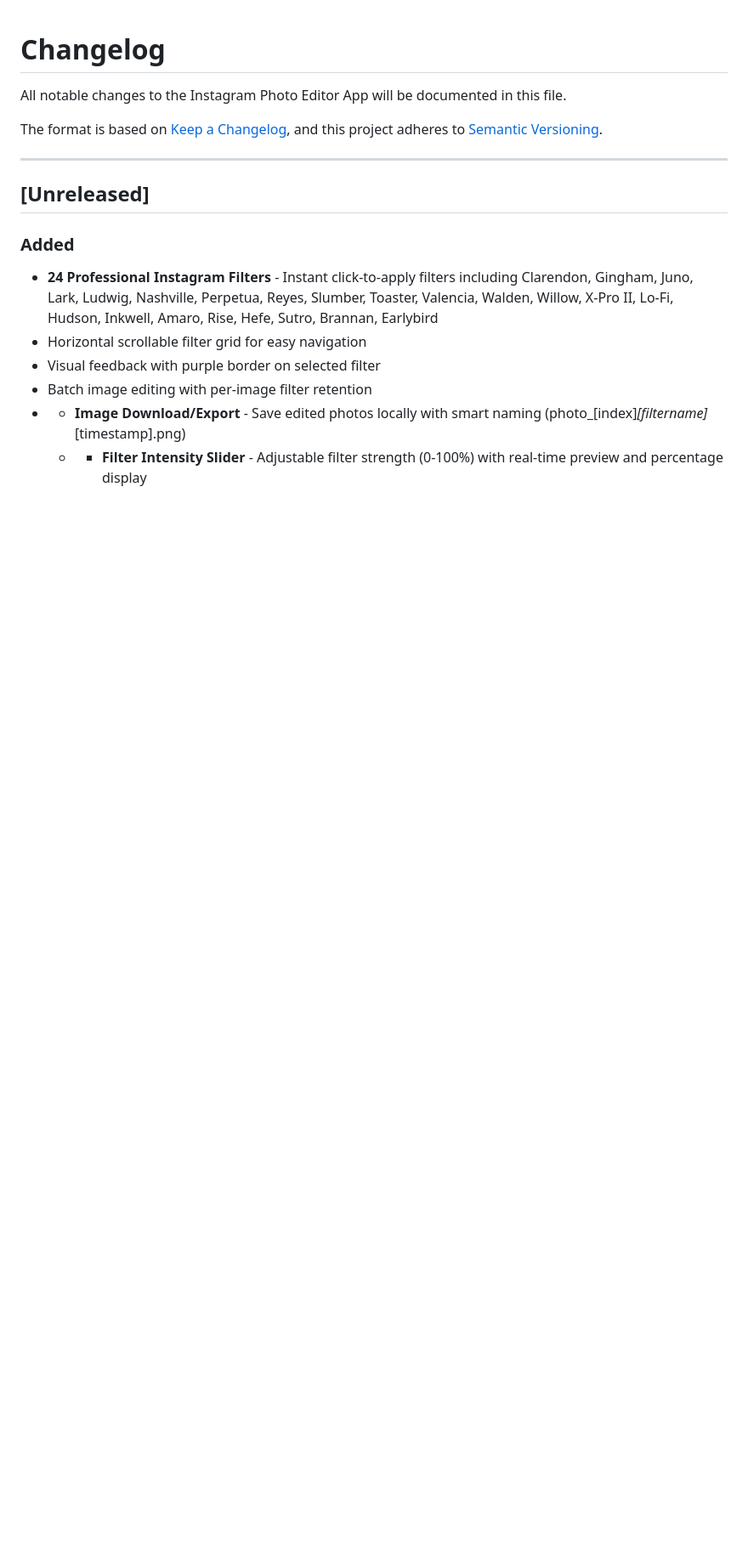
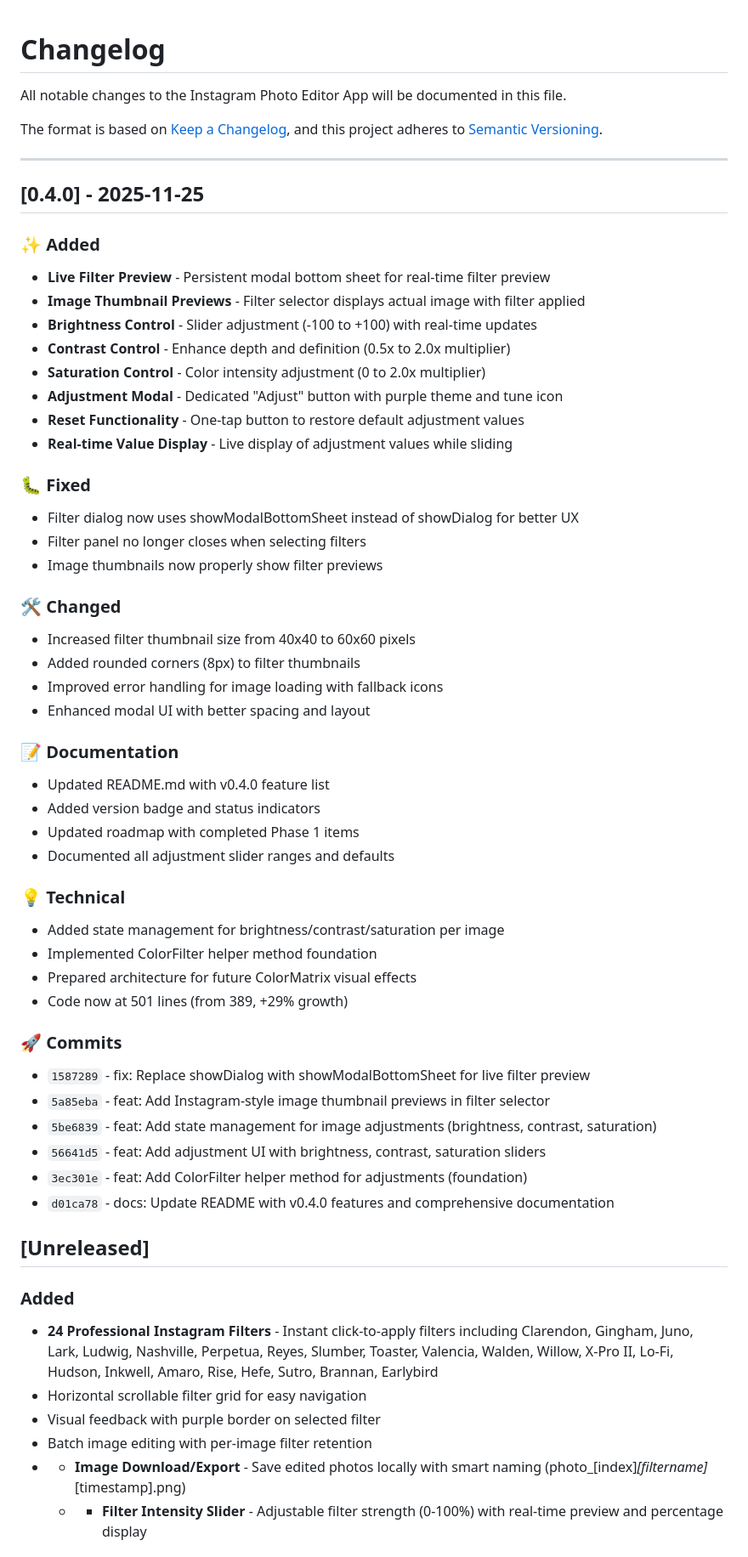
Before and after one commit to himprapatel-rgb/instagram-photo-edit-app, a Markdown page: CHANGELOG.md, the part around the change. Shown at 85% size. Drawn GitHub-style; blank space fills up the shorter version.

Commit message:
docs: Add comprehensive CHANGELOG v0.4.0 entry (Nov 25, 2025)
Comprehensive CHANGELOG Update:

✨ Added new v0.4.0 release section with:
- 8 new features added (live filter preview, thumbnails, adjustments)
- 3 bug fixes documented
- 4 UX improvements listed
- Documentation updates tracked
- Technical changes detailed
- All 6 commits from today with hashes

📊 Statistics:
- Code growth: 389 → 501 lines (+29%)
- Features completed: 5 major features
- Commits: 6 new commits
- Documentation: Fully updated

Follows Keep a Changelog format with Semantic Versioning.
Meets industry standards for version history documentation.

```diff
--- a/CHANGELOG.md
+++ b/CHANGELOG.md
@@ -6,6 +6,50 @@ The format is based on [Keep a Changelog](https://keepachangelog.com/en/1.0.0/),
 and this project adheres to [Semantic Versioning](https://semver.org/spec/v2.0.0.html).
 
 ---
+
+## [0.4.0] - 2025-11-25
+
+### ✨ Added
+- **Live Filter Preview** - Persistent modal bottom sheet for real-time filter preview
+- **Image Thumbnail Previews** - Filter selector displays actual image with filter applied
+- **Brightness Control** - Slider adjustment (-100 to +100) with real-time updates
+- **Contrast Control** - Enhance depth and definition (0.5x to 2.0x multiplier)
+- **Saturation Control** - Color intensity adjustment (0 to 2.0x multiplier)
+- **Adjustment Modal** - Dedicated "Adjust" button with purple theme and tune icon
+- **Reset Functionality** - One-tap button to restore default adjustment values
+- **Real-time Value Display** - Live display of adjustment values while sliding
+
+### 🐛 Fixed
+- Filter dialog now uses showModalBottomSheet instead of showDialog for better UX
+- Filter panel no longer closes when selecting filters
+- Image thumbnails now properly show filter previews
+
+### 🛠️ Changed
+- Increased filter thumbnail size from 40x40 to 60x60 pixels
+- Added rounded corners (8px) to filter thumbnails
+- Improved error handling for image loading with fallback icons
+- Enhanced modal UI with better spacing and layout
+
+### 📝 Documentation
+- Updated README.md with v0.4.0 feature list
+- Added version badge and status indicators
+- Updated roadmap with completed Phase 1 items
+- Documented all adjustment slider ranges and defaults
+
+### 💡 Technical
+- Added state management for brightness/contrast/saturation per image
+- Implemented ColorFilter helper method foundation
+- Prepared architecture for future ColorMatrix visual effects
+- Code now at 501 lines (from 389, +29% growth)
+
+### 🚀 Commits
+- `1587289` - fix: Replace showDialog with showModalBottomSheet for live filter preview
+- `5a85eba` - feat: Add Instagram-style image thumbnail previews in filter selector
+- `5be6839` - feat: Add state management for image adjustments (brightness, contrast, saturation)
+- `56641d5` - feat: Add adjustment UI with brightness, contrast, saturation sliders
+- `3ec301e` - feat: Add ColorFilter helper method for adjustments (foundation)
+- `d01ca78` - docs: Update README with v0.4.0 features and comprehensive documentation
+
 
 ## [Unreleased]
 
```
